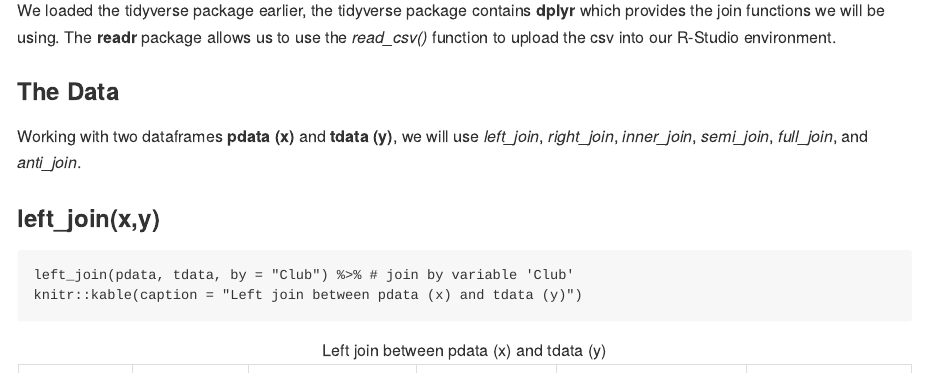
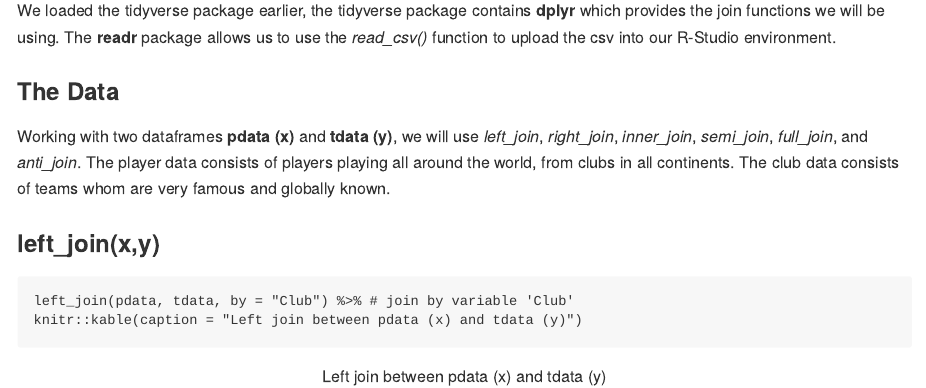
Before and after one commit to STAT545-UBC-hw-2018-19/hw04-ErnestL91, an R Markdown document (hw-04_gapminder.Rmd): the page in a window 1100 px wide, from 4980 px down. The pictures show the output file hw-04_gapminder.md that the author committed with the source, drawn offline in the style of GitHub.

Commit message:
Add files via upload

````diff
--- a/hw-04_gapminder.Rmd
+++ b/hw-04_gapminder.Rmd
@@ -172,7 +172,7 @@ We loaded the tidyverse package earlier, the tidyverse package contains **dplyr*
 
 ### The Data
 
-Working with two dataframes **pdata (x)** and **tdata (y)**, we will use *left_join*, *right_join*, *inner_join*, *semi_join*, *full_join*, and *anti_join*.
+Working with two dataframes **pdata (x)** and **tdata (y)**, we will use *left_join*, *right_join*, *inner_join*, *semi_join*, *full_join*, and *anti_join*. The player data consists of players playing all around the world, from clubs in all continents. The club data consists of teams whom are very famous and globally known.
 
 ### left_join(x,y)
 ```{r, left_join}
````
Also changed, not shown: hw-04_gapminder.md.
